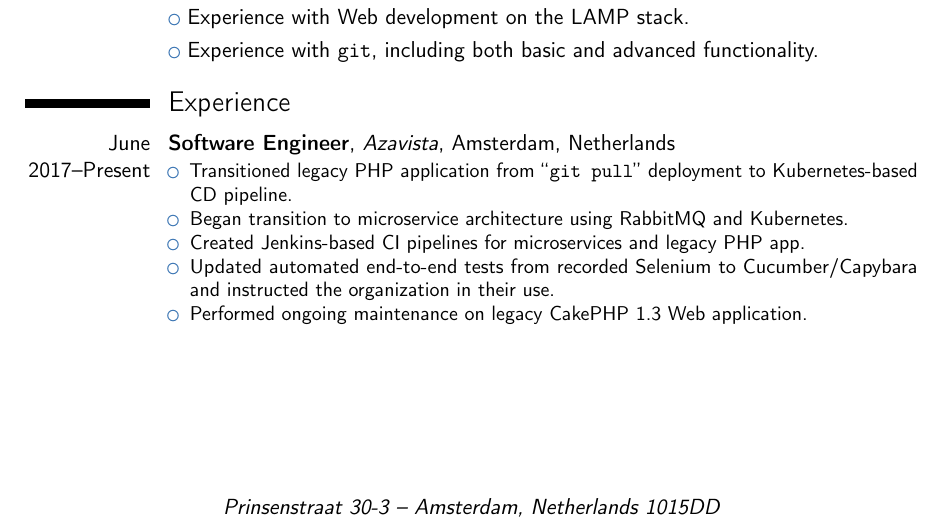
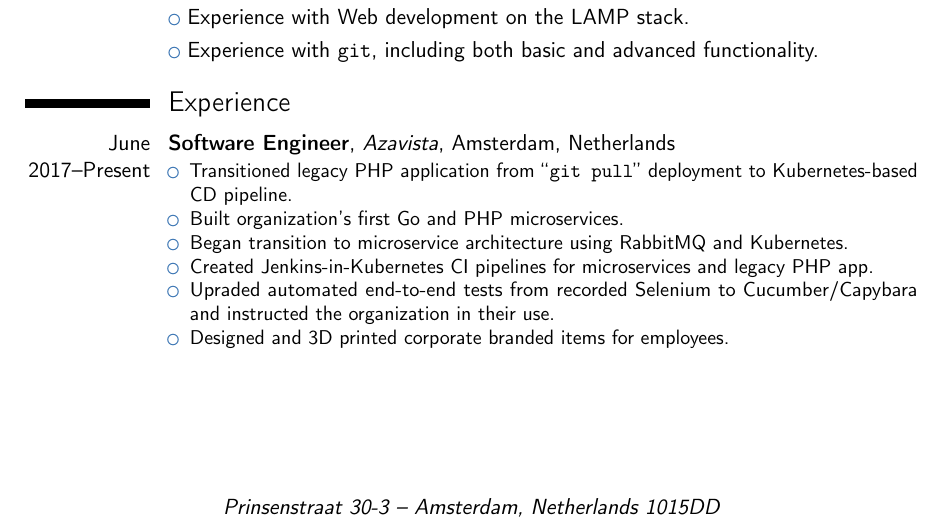
Before and after one commit to NGTOne/Resume, a LaTeX CV (Resume-basic.tex, which reads Resume.tex): part of page 1 of 2, cut so that both start at the same text. Compiled offline with pdfLaTeX.

Commit message:
Updated Azavista work time

```diff
--- a/Resume.tex
+++ b/Resume.tex
@@ -20,10 +20,11 @@
 \cventry{June 2017--Present}{Software Engineer}{Azavista}{Amsterdam, Netherlands}{}{
 \begin{itemize}
 \item Transitioned legacy PHP application from ``\texttt{git pull}'' deployment to Kubernetes-based CD pipeline.
+\item Built organization's first Go and PHP microservices.
 \item Began transition to microservice architecture using RabbitMQ and Kubernetes.
-\item Created Jenkins-based CI pipelines for microservices and legacy PHP app.
-\item Updated automated end-to-end tests from recorded Selenium to Cucumber/Capybara and instructed the organization in their use.
-\item Performed ongoing maintenance on legacy CakePHP 1.3 Web application.
+\item Created Jenkins-in-Kubernetes CI pipelines for microservices and legacy PHP app.
+\item Upraded automated end-to-end tests from recorded Selenium to Cucumber/Capybara and instructed the organization in their use.
+\item Designed and 3D printed corporate branded items for employees.
 \end{itemize}}
 
 \cventry{May--August 2016, December 2016--February 2017}{Undergraduate Research Assistant}{University of Guelph School of Computer Science}{Guelph, ON}{}{
```
